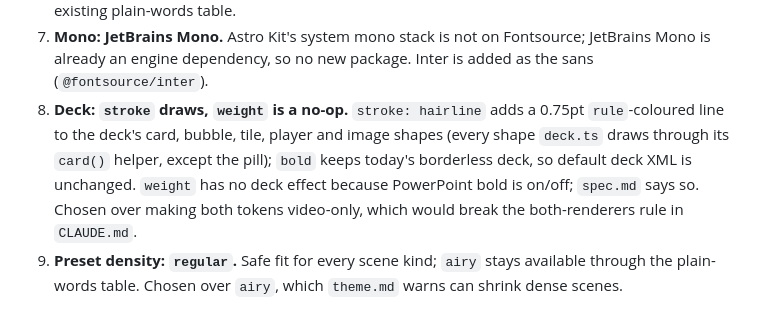
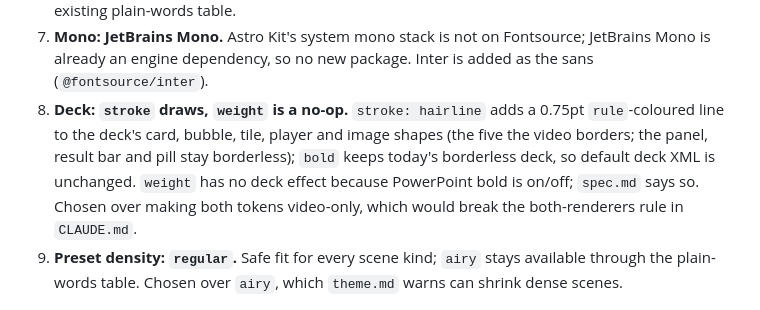
Before and after one commit to shawn-sandy/oncue, a Markdown page: docs/prompts/proposal-add-astro-default-theme.md, the part around the change. Rendered like a GitHub page.

Commit message:
docs: name the five bordered deck shapes in the Astro theme proposal
Co-Authored-By: Claude Opus 5.5 <noreply@anthropic.com>

```diff
--- a/docs/prompts/proposal-add-astro-default-theme.md
+++ b/docs/prompts/proposal-add-astro-default-theme.md
@@ -67,7 +67,7 @@ Resolved in the 2026-11-10 review:
 5. **Loading: the storyboard skill copies the preset in.** When no look is found, the skill copies the chosen mode's `colors`, plus `fonts`, `deckFonts` and `theme`, from `oncue-engine/themes/astro.json` into the new `short.json`, keeping the product's own `name` and `logo`. No merge code in `loadSpec`; customizing means editing the copied block, the same way an earlier Short's look is reused today.
 6. **Mode: light by default.** Astro Kit's primary theme (paper `#fcfcfd`, island `#0b6070`). The person's word "dark" selects the dark mode (paper `#0d1014`, island `#6bb9c9`) through the existing plain-words table.
 7. **Mono: JetBrains Mono.** Astro Kit's system mono stack is not on Fontsource; JetBrains Mono is already an engine dependency, so no new package. Inter is added as the sans (`@fontsource/inter`).
-8. **Deck: `stroke` draws, `weight` is a no-op.** `stroke: hairline` adds a 0.75pt `rule`-coloured line to the deck's card, bubble, tile, player and image shapes (every shape `deck.ts` draws through its `card()` helper, except the pill); `bold` keeps today's borderless deck, so default deck XML is unchanged. `weight` has no deck effect because PowerPoint bold is on/off; `spec.md` says so. Chosen over making both tokens video-only, which would break the both-renderers rule in `CLAUDE.md`.
+8. **Deck: `stroke` draws, `weight` is a no-op.** `stroke: hairline` adds a 0.75pt `rule`-coloured line to the deck's card, bubble, tile, player and image shapes (the five the video borders; the panel, result bar and pill stay borderless); `bold` keeps today's borderless deck, so default deck XML is unchanged. `weight` has no deck effect because PowerPoint bold is on/off; `spec.md` says so. Chosen over making both tokens video-only, which would break the both-renderers rule in `CLAUDE.md`.
 9. **Preset density: `regular`.** Safe fit for every scene kind; `airy` stays available through the plain-words table. Chosen over `airy`, which `theme.md` warns can shrink dense scenes.
 </decisions>
 
```
